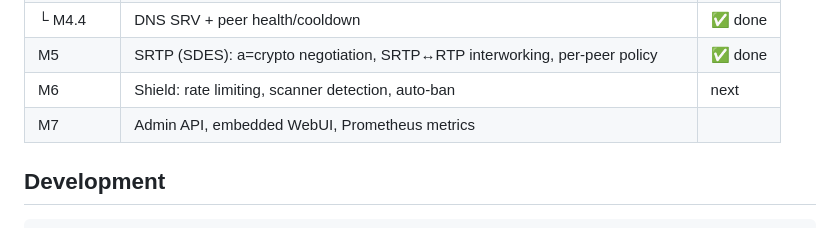
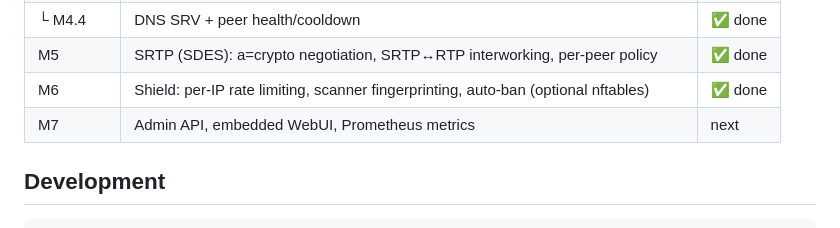
Before and after one commit to rasonyang/freesbc, a Markdown page: README.md, the part around the change. Rendered like a GitHub page.

Commit message:
docs: mark M6 (shield) done, M7 next

```diff
--- a/README.md
+++ b/README.md
@@ -82,8 +82,8 @@ routes:
 | ├ M4.3 | Session timers (RFC 4028) + 100rel/PRACK | ✅ done |
 | └ M4.4 | DNS SRV + peer health/cooldown | ✅ done |
 | M5 | SRTP (SDES): a=crypto negotiation, SRTP↔RTP interworking, per-peer policy | ✅ done |
-| M6 | Shield: rate limiting, scanner detection, auto-ban | next |
-| M7 | Admin API, embedded WebUI, Prometheus metrics | |
+| M6 | Shield: per-IP rate limiting, scanner fingerprinting, auto-ban (optional nftables) | ✅ done |
+| M7 | Admin API, embedded WebUI, Prometheus metrics | next |
 
 ## Development
 
```
